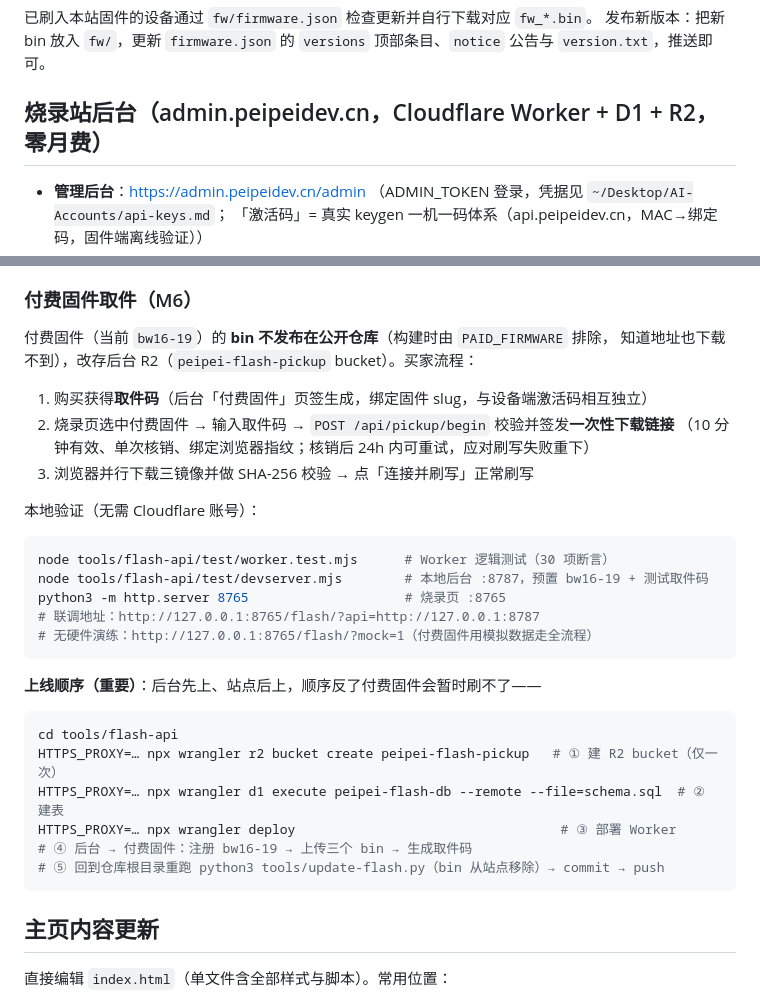
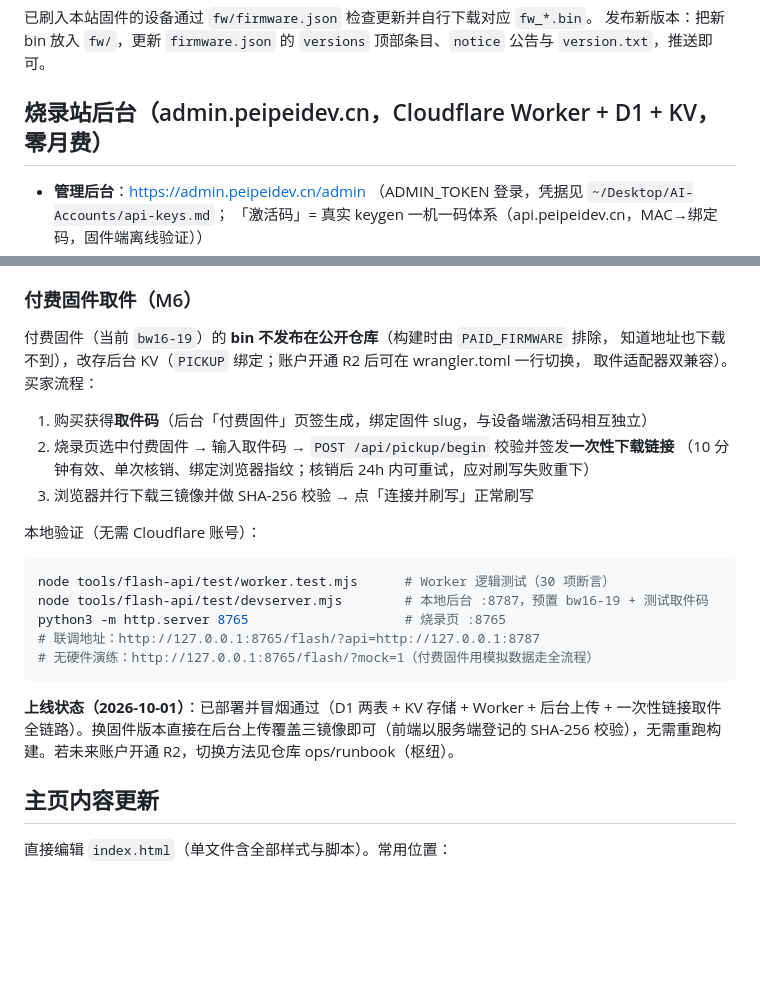
Before and after one commit to z751638806/z751638806.github.io, a Markdown page: README.md, 2 parts joined by grey strips. Drawn GitHub-style; blank space fills up the shorter version.

Commit message:
docs: M6 已上线 — 存储表述改 KV,记录上线状态与 R2 切换指引

````diff
--- a/README.md
+++ b/README.md
@@ -111,7 +111,7 @@ git add -A && git commit -m "..." && git push   # push 后 1-2 分钟 Pages 生
 发布新版本：把新 bin 放入 `fw/`，更新 `firmware.json` 的 `versions` 顶部条目、`notice`
 公告与 `version.txt`，推送即可。
 
-## 烧录站后台（admin.peipeidev.cn，Cloudflare Worker + D1 + R2，零月费）
+## 烧录站后台（admin.peipeidev.cn，Cloudflare Worker + D1 + KV，零月费）
 
 - **管理后台**：https://admin.peipeidev.cn/admin （ADMIN_TOKEN 登录，凭据见 `~/Desktop/AI-Accounts/api-keys.md`；
   「激活码」= 真实 keygen 一机一码体系（api.peipeidev.cn，MAC→绑定码，固件端离线验证））
@@ -127,7 +127,8 @@ git add -A && git commit -m "..." && git push   # push 后 1-2 分钟 Pages 生
 ### 付费固件取件（M6）
 
 付费固件（当前 `bw16-19`）的 **bin 不发布在公开仓库**（构建时由 `PAID_FIRMWARE` 排除，
-知道地址也下载不到），改存后台 R2（`peipei-flash-pickup` bucket）。买家流程：
+知道地址也下载不到），改存后台 KV（`PICKUP` 绑定；账户开通 R2 后可在 wrangler.toml 一行切换，
+取件适配器双兼容）。买家流程：
 
 1. 购买获得**取件码**（后台「付费固件」页签生成，绑定固件 slug，与设备端激活码相互独立）
 2. 烧录页选中付费固件 → 输入取件码 → `POST /api/pickup/begin` 校验并签发**一次性下载链接**
@@ -144,16 +145,9 @@ python3 -m http.server 8765                    # 烧录页 :8765
 # 无硬件演练：http://127.0.0.1:8765/flash/?mock=1（付费固件用模拟数据走全流程）
 ```
 
-**上线顺序（重要）**：后台先上、站点后上，顺序反了付费固件会暂时刷不了——
-
-```bash
-cd tools/flash-api
-HTTPS_PROXY=… npx wrangler r2 bucket create peipei-flash-pickup   # ① 建 R2 bucket（仅一次）
-HTTPS_PROXY=… npx wrangler d1 execute peipei-flash-db --remote --file=schema.sql  # ② 建表
-HTTPS_PROXY=… npx wrangler deploy                                  # ③ 部署 Worker
-# ④ 后台 → 付费固件：注册 bw16-19 → 上传三个 bin → 生成取件码
-# ⑤ 回到仓库根目录重跑 python3 tools/update-flash.py（bin 从站点移除）→ commit → push
-```
+**上线状态（2026-10-01）**：已部署并冒烟通过（D1 两表 + KV 存储 + Worker + 后台上传 +
+一次性链接取件全链路）。换固件版本直接在后台上传覆盖三镜像即可（前端以服务端登记的
+SHA-256 校验），无需重跑构建。若未来账户开通 R2，切换方法见仓库 ops/runbook（枢纽）。
 
 ## 主页内容更新
 
````
